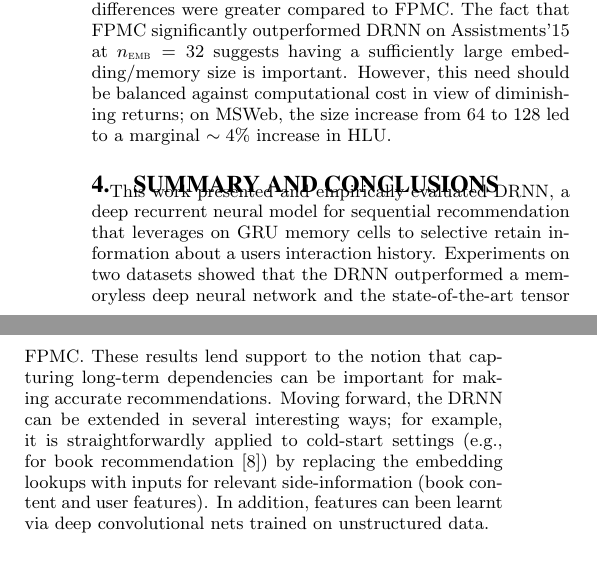
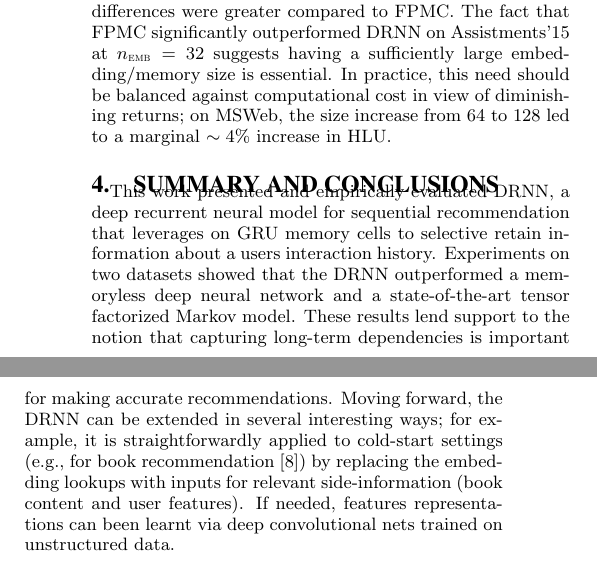
Before and after one commit to vyraun/DeepSeqRec, a LaTeX paper (paper/DeepSeqRec_Recsys16.tex): two parts of the columns of page 4 of 4, joined at a grey line, cut so that both start at the same text. Compiled offline with pdfLaTeX.

Commit message:
small edits to conclusion

```diff
--- a/paper/DeepSeqRec_Recsys16.tex
+++ b/paper/DeepSeqRec_Recsys16.tex
@@ -425,7 +425,7 @@ Turning our attention to the other methods, the DNN and FPMC perform similarly;
 \label{fig:EmbResults}
 \end{figure}
 \vspace{2mm}
-\noindent\textbf{Embedding Size Effects: }In preliminary trials, we found DRNN to be highly influenced by the embedding and memory cell sizes. We conducted additional runs with FPMC and DRNN with $n_\textsc{gru} = n_\textsc{emb} \in \{ 32, 64, 128\}$. Fig \ref{fig:EmbResults} shows DRNN's performance improved with embedding size, but the relative differences were greater compared to FPMC. The fact that FPMC significantly outperformed DRNN on Assistments'15 at $n_\textsc{emb} = 32$ suggests having a sufficiently large embedding/memory size is important. However, this need should be balanced against computational cost in view of diminishing returns; on  MSWeb, the size increase from 64 to 128 led to a marginal $\sim 4\%$ increase in HLU.
+\noindent\textbf{Embedding Size Effects: }In preliminary trials, we found DRNN to be highly influenced by the embedding and memory cell sizes. We conducted additional runs with FPMC and DRNN with $n_\textsc{gru} = n_\textsc{emb} \in \{ 32, 64, 128\}$. Fig \ref{fig:EmbResults} shows DRNN's performance improved with embedding size, but the relative differences were greater compared to FPMC. The fact that FPMC significantly outperformed DRNN on Assistments'15 at $n_\textsc{emb} = 32$ suggests having a sufficiently large embedding/memory size is essential. In practice, this need should be balanced against computational cost in view of diminishing returns; on  MSWeb, the size increase from 64 to 128 led to a marginal $\sim 4\%$ increase in HLU.
 
 
 %
@@ -503,7 +503,7 @@ Turning our attention to the other methods, the DNN and FPMC perform similarly;
 %Need a Large Scale Experiment here!
 
 \section{Summary and Conclusions}
-This work presented and empirically evaluated DRNN, a deep recurrent neural model for sequential recommendation that leverages on GRU memory cells to selective retain information about a users interaction history. Experiments on two datasets showed that the DRNN outperformed a memoryless deep neural network and the state-of-the-art tensor FPMC. These results lend support to the notion that capturing long-term dependencies can be important for making accurate recommendations. Moving forward, the DRNN can be extended in several interesting ways; for example, it is straightforwardly applied to cold-start settings (e.g., for book recommendation~\cite{Pera2013}) by replacing the embedding lookups with inputs for relevant side-information (book content and user features). In addition, features can been learnt via deep convolutional nets trained on unstructured data.
+This work presented and empirically evaluated DRNN, a deep recurrent neural model for sequential recommendation that leverages on GRU memory cells to selective retain information about a users interaction history. Experiments on two datasets showed that the DRNN outperformed a memoryless deep neural network and a state-of-the-art tensor factorized Markov model. These results lend support to the notion that capturing long-term dependencies is  important for making accurate recommendations. Moving forward, the DRNN can be extended in several interesting ways; for example, it is straightforwardly applied to cold-start settings (e.g., for book recommendation~\cite{Pera2013}) by replacing the embedding lookups with inputs for relevant side-information (book content and user features). If needed, features representations can been learnt via deep convolutional nets trained on unstructured data.
 
 
 %ACKNOWLEDGMENTS are optional
```
Also changed, not shown: paper/DeepSeqRec_Recsys16.tex (4 more changed lines).
